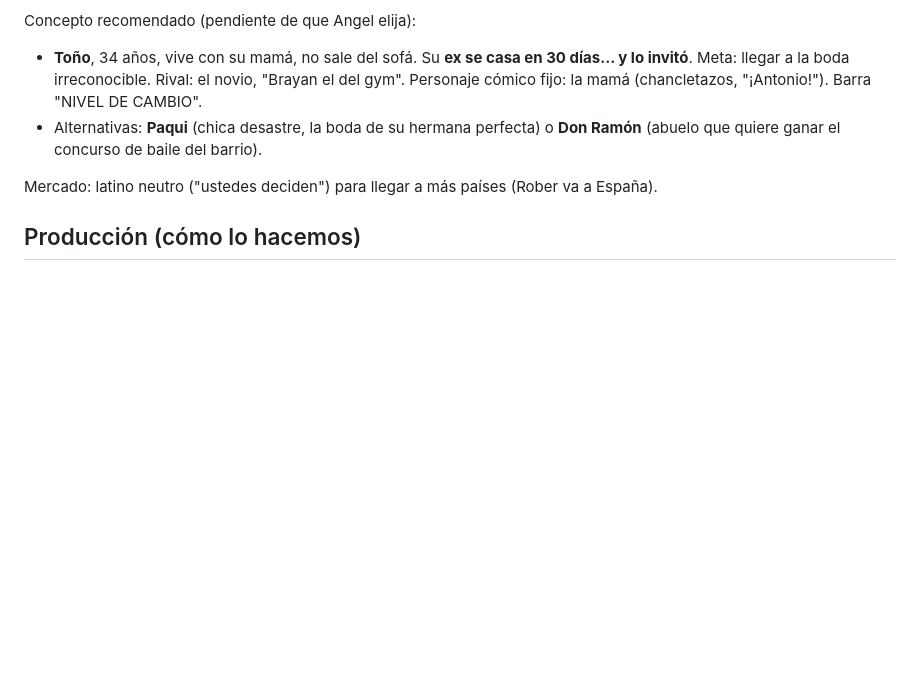
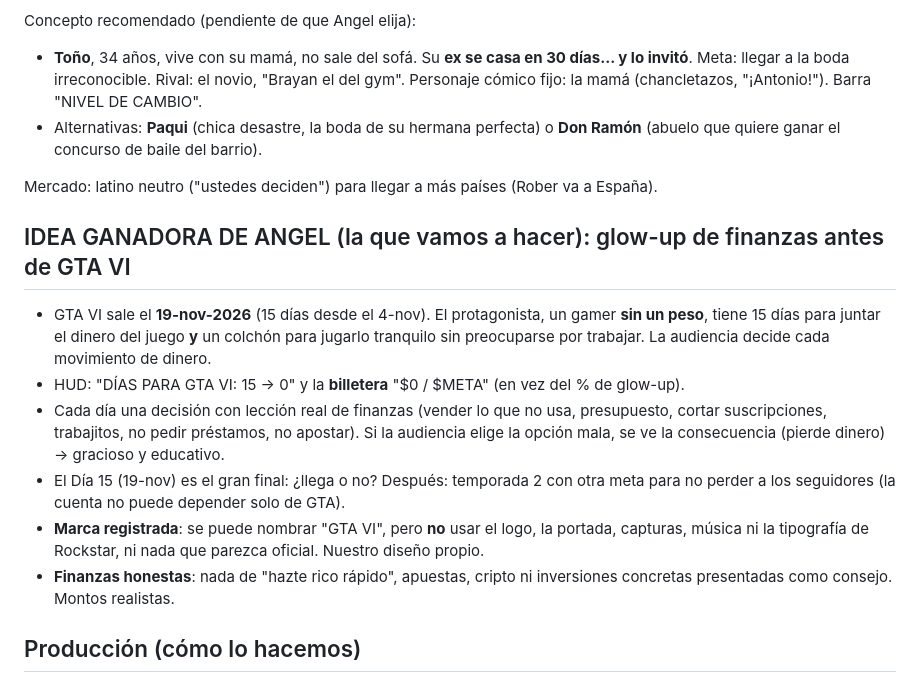
Before and after one commit to angelbricordova-dot/EDICION-DE-VIDEO, a Markdown page: docs/glowup.md, the part around the change. GitHub-like rendering; blank space fills up the shorter version.

Commit message:
Glow-up: idea ganadora de Angel (finanzas antes de GTA VI)
Co-Authored-By: Claude Opus 5.5 <noreply@anthropic.com>
Claude-Session: https://claude.ai/code/session_01T6cVEc7UhQ41nRTeKbPPTe

```diff
--- a/docs/glowup.md
+++ b/docs/glowup.md
@@ -43,6 +43,22 @@ Concepto recomendado (pendiente de que Angel elija):
 
 Mercado: latino neutro ("ustedes deciden") para llegar a más países (Rober va a España).
 
+## IDEA GANADORA DE ANGEL (la que vamos a hacer): glow-up de finanzas antes de GTA VI
+
+- GTA VI sale el **19-nov-2026** (15 días desde el 4-nov). El protagonista, un gamer **sin un peso**,
+  tiene 15 días para juntar el dinero del juego **y** un colchón para jugarlo tranquilo sin
+  preocuparse por trabajar. La audiencia decide cada movimiento de dinero.
+- HUD: "DÍAS PARA GTA VI: 15 → 0" y la **billetera** "$0 / $META" (en vez del % de glow-up).
+- Cada día una decisión con lección real de finanzas (vender lo que no usa, presupuesto, cortar
+  suscripciones, trabajitos, no pedir préstamos, no apostar). Si la audiencia elige la opción
+  mala, se ve la consecuencia (pierde dinero) → gracioso y educativo.
+- El Día 15 (19-nov) es el gran final: ¿llega o no? Después: temporada 2 con otra meta para no
+  perder a los seguidores (la cuenta no puede depender solo de GTA).
+- **Marca registrada**: se puede nombrar "GTA VI", pero **no** usar el logo, la portada, capturas,
+  música ni la tipografía de Rockstar, ni nada que parezca oficial. Nuestro diseño propio.
+- **Finanzas honestas**: nada de "hazte rico rápido", apuestas, cripto ni inversiones concretas
+  presentadas como consejo. Montos realistas.
+
 ## Producción (cómo lo hacemos)
 
 1. **Personaje**: Gemini hace la hoja de referencia (estilo plano, colores) → yo lo redibujo en
```
